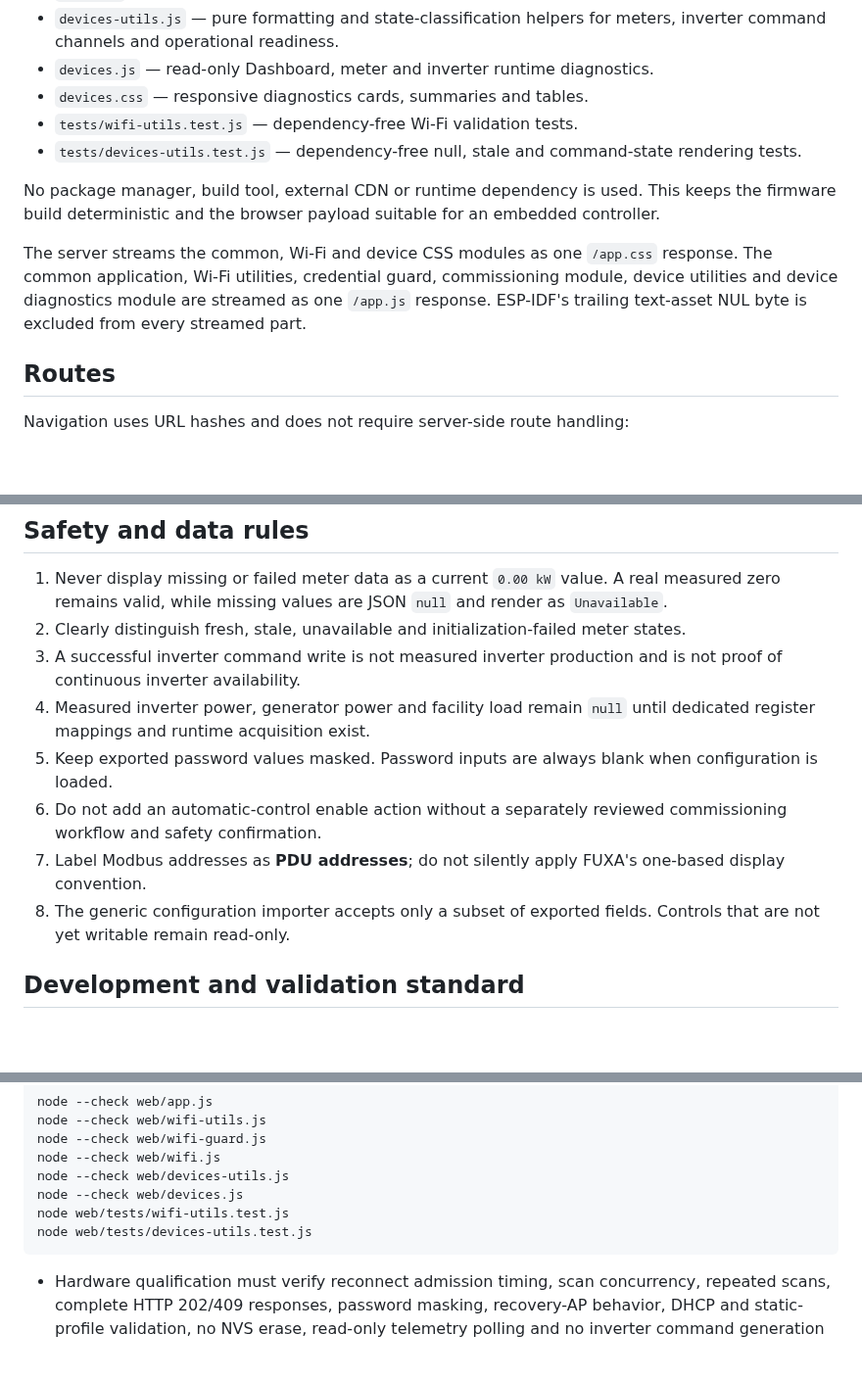
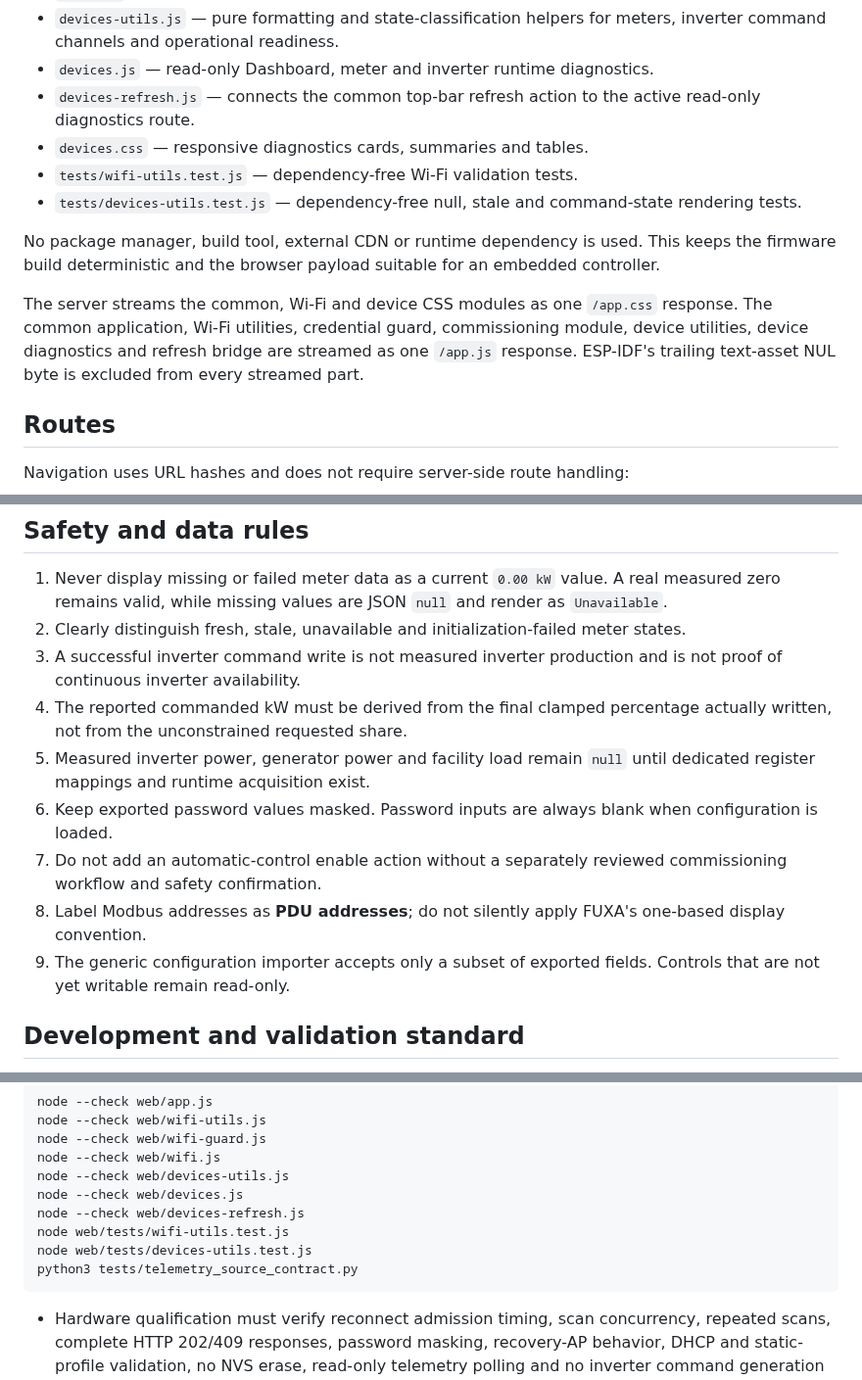
Before and after one commit to raohassandev/esp32_firmware, a Markdown page: web/README.md, 3 parts joined by grey strips. Shown at 98% size. Drawn GitHub-style; blank space fills up the shorter version.

Commit message:
Document diagnostics refresh and command truthfulness

````diff
--- a/web/README.md
+++ b/web/README.md
@@ -18,6 +18,8 @@ It is embedded directly into the ESP-IDF firmware and served by the
 - `devices-utils.js` — pure formatting and state-classification helpers for
   meters, inverter command channels and operational readiness.
 - `devices.js` — read-only Dashboard, meter and inverter runtime diagnostics.
+- `devices-refresh.js` — connects the common top-bar refresh action to the
+  active read-only diagnostics route.
 - `devices.css` — responsive diagnostics cards, summaries and tables.
 - `tests/wifi-utils.test.js` — dependency-free Wi-Fi validation tests.
 - `tests/devices-utils.test.js` — dependency-free null, stale and command-state
@@ -29,9 +31,9 @@ for an embedded controller.
 
 The server streams the common, Wi-Fi and device CSS modules as one `/app.css`
 response. The common application, Wi-Fi utilities, credential guard,
-commissioning module, device utilities and device diagnostics module are
-streamed as one `/app.js` response. ESP-IDF's trailing text-asset NUL byte is
-excluded from every streamed part.
+commissioning module, device utilities, device diagnostics and refresh bridge
+are streamed as one `/app.js` response. ESP-IDF's trailing text-asset NUL byte
+is excluded from every streamed part.
 
 ## Routes
 
@@ -94,15 +96,17 @@ registers or enable automatic control.
    meter states.
 3. A successful inverter command write is not measured inverter production and
    is not proof of continuous inverter availability.
-4. Measured inverter power, generator power and facility load remain `null`
+4. The reported commanded kW must be derived from the final clamped percentage
+   actually written, not from the unconstrained requested share.
+5. Measured inverter power, generator power and facility load remain `null`
    until dedicated register mappings and runtime acquisition exist.
-5. Keep exported password values masked. Password inputs are always blank when
+6. Keep exported password values masked. Password inputs are always blank when
    configuration is loaded.
-6. Do not add an automatic-control enable action without a separately reviewed
+7. Do not add an automatic-control enable action without a separately reviewed
    commissioning workflow and safety confirmation.
-7. Label Modbus addresses as **PDU addresses**; do not silently apply FUXA's
+8. Label Modbus addresses as **PDU addresses**; do not silently apply FUXA's
    one-based display convention.
-8. The generic configuration importer accepts only a subset of exported fields.
+9. The generic configuration importer accepts only a subset of exported fields.
    Controls that are not yet writable remain read-only.
 
 ## Development and validation standard
@@ -122,8 +126,10 @@ node --check web/wifi-guard.js
 node --check web/wifi.js
 node --check web/devices-utils.js
 node --check web/devices.js
+node --check web/devices-refresh.js
 node web/tests/wifi-utils.test.js
 node web/tests/devices-utils.test.js
+python3 tests/telemetry_source_contract.py
 ```
 
 - Hardware qualification must verify reconnect admission timing, scan
````
